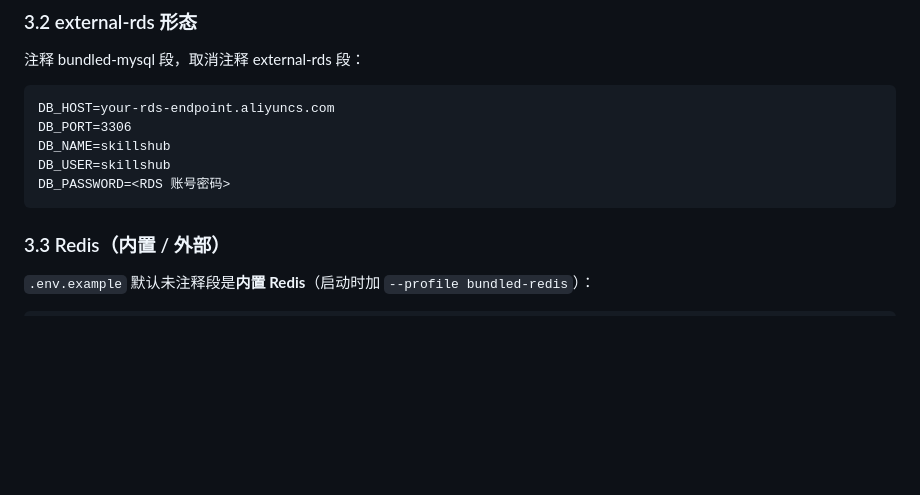
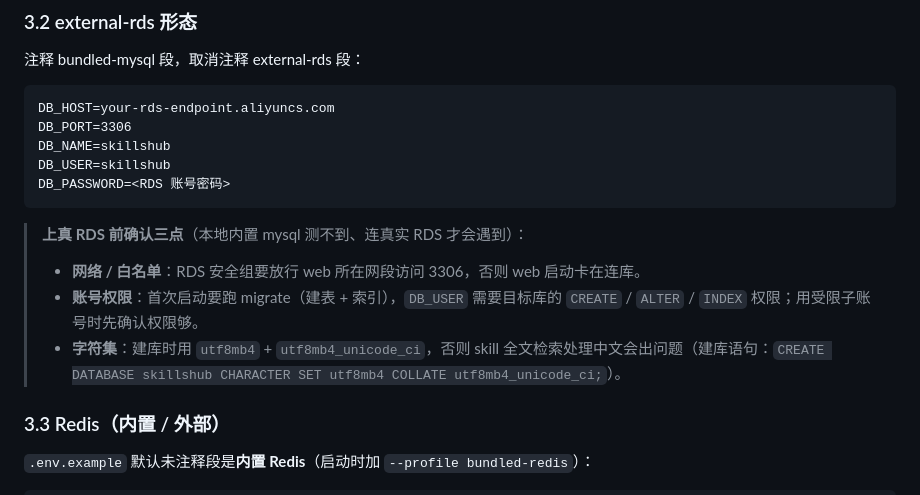
Before and after one commit to beautifulSoup/skills-hub, a Markdown page: docs/deploy.md, the part around the change. GitHub-like rendering; blank space fills up the shorter version.

Commit message:
Sync from internal @ v0.1.6-prod-6-gf5e8c7e

````diff
--- a/docs/deploy.md
+++ b/docs/deploy.md
@@ -70,6 +70,11 @@ DB_NAME=skillshub
 DB_USER=skillshub
 DB_PASSWORD=<RDS 账号密码>
 ```
+
+> **上真 RDS 前确认三点**（本地内置 mysql 测不到、连真实 RDS 才会遇到）：
+> - **网络 / 白名单**：RDS 安全组要放行 web 所在网段访问 3306，否则 web 启动卡在连库。
+> - **账号权限**：首次启动要跑 migrate（建表 + 索引），`DB_USER` 需要目标库的 `CREATE` / `ALTER` / `INDEX` 权限；用受限子账号时先确认权限够。
+> - **字符集**：建库时用 `utf8mb4` + `utf8mb4_unicode_ci`，否则 skill 全文检索处理中文会出问题（建库语句：`CREATE DATABASE skillshub CHARACTER SET utf8mb4 COLLATE utf8mb4_unicode_ci;`）。
 
 ### 3.3 Redis（内置 / 外部）
 
````
